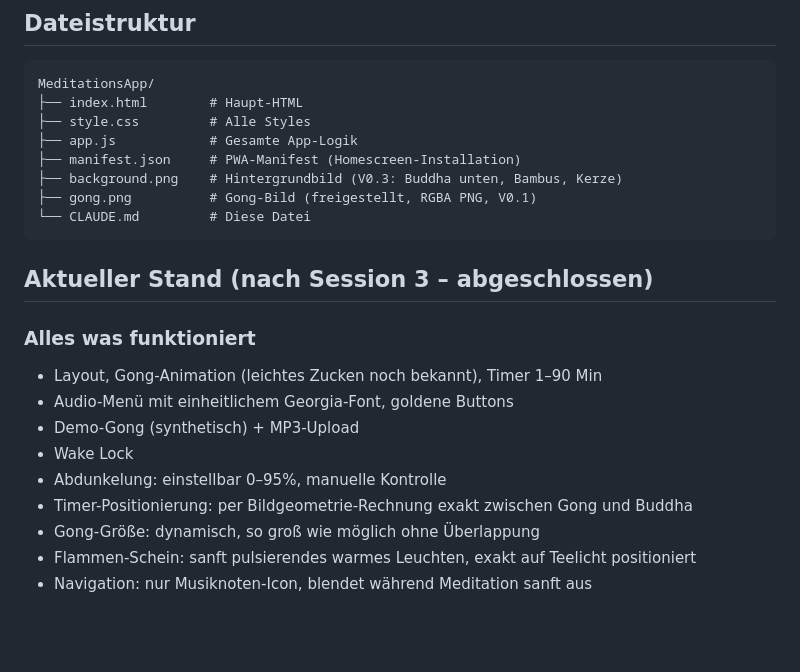
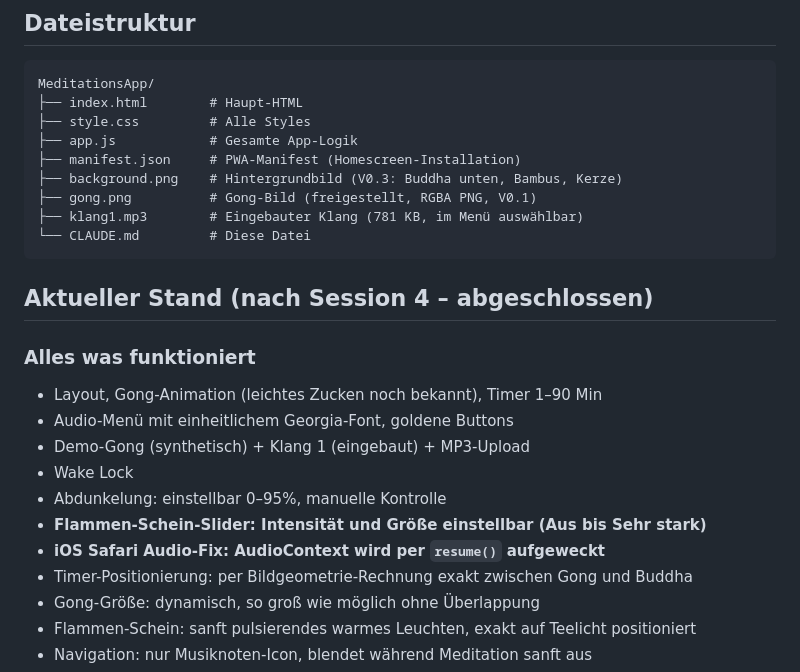
Before and after one commit to Boris1900/Meditation-App, a Markdown page: CLAUDE.md, the part around one of its changes. Drawn GitHub-style; blank space fills up the shorter version.

````diff
--- a/CLAUDE.md
+++ b/CLAUDE.md
@@ -13,17 +13,20 @@ MeditationsApp/
 ├── manifest.json     # PWA-Manifest (Homescreen-Installation)
 ├── background.png    # Hintergrundbild (V0.3: Buddha unten, Bambus, Kerze)
 ├── gong.png          # Gong-Bild (freigestellt, RGBA PNG, V0.1)
+├── klang1.mp3        # Eingebauter Klang (781 KB, im Menü auswählbar)
 └── CLAUDE.md         # Diese Datei
 ```
 
-## Aktueller Stand (nach Session 3 – abgeschlossen)
+## Aktueller Stand (nach Session 4 – abgeschlossen)
 
 ### Alles was funktioniert
 - Layout, Gong-Animation (leichtes Zucken noch bekannt), Timer 1–90 Min
 - Audio-Menü mit einheitlichem Georgia-Font, goldene Buttons
-- Demo-Gong (synthetisch) + MP3-Upload
+- Demo-Gong (synthetisch) + Klang 1 (eingebaut) + MP3-Upload
 - Wake Lock
 - Abdunkelung: einstellbar 0–95%, manuelle Kontrolle
+- **Flammen-Schein-Slider: Intensität und Größe einstellbar (Aus bis Sehr stark)**
+- **iOS Safari Audio-Fix: AudioContext wird per `resume()` aufgeweckt**
 - Timer-Positionierung: per Bildgeometrie-Rechnung exakt zwischen Gong und Buddha
 - Gong-Größe: dynamisch, so groß wie möglich ohne Überlappung
 - Flammen-Schein: sanft pulsierendes warmes Leuchten, exakt auf Teelicht positioniert
````
Also changed, not shown: other parts of CLAUDE.md (+59 -8 lines).
